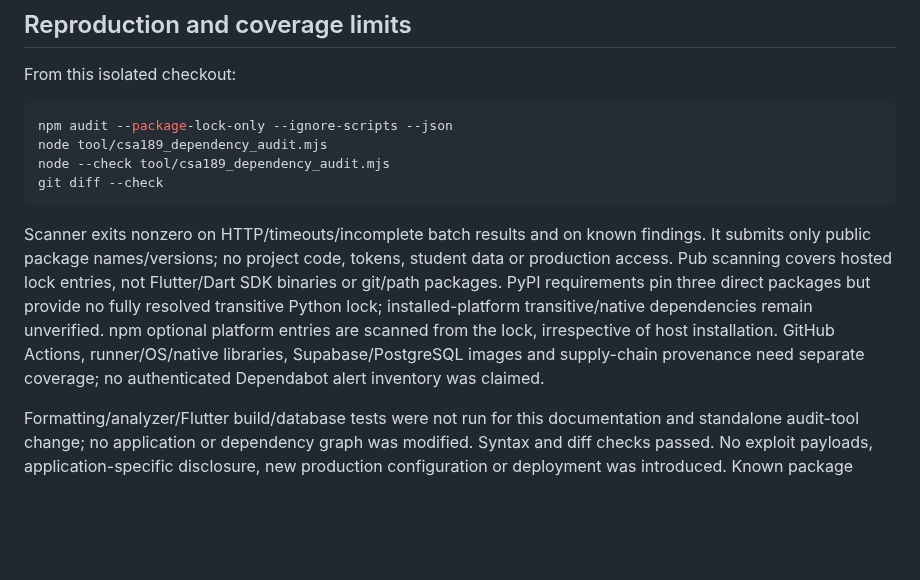
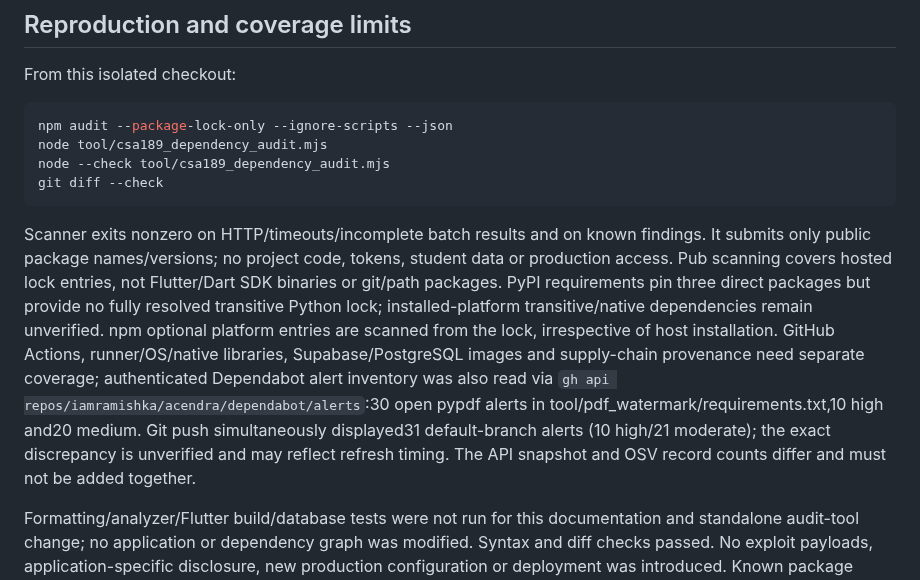
Before and after one commit to iamramishka/acendra, a Markdown page: docs/tasks/CSA-189.md, the part around the change. Drawn GitHub-style; blank space fills up the shorter version.

Commit message:
docs(csa-189): include authenticated advisory alert snapshot

````diff
--- a/docs/tasks/CSA-189.md
+++ b/docs/tasks/CSA-189.md
@@ -42,6 +42,6 @@ node --check tool/csa189_dependency_audit.mjs
 git diff --check
 ```
 
-Scanner exits nonzero on HTTP/timeouts/incomplete batch results and on known findings. It submits only public package names/versions; no project code, tokens, student data or production access. Pub scanning covers hosted lock entries, not Flutter/Dart SDK binaries or git/path packages. PyPI requirements pin three direct packages but provide no fully resolved transitive Python lock; installed-platform transitive/native dependencies remain unverified. npm optional platform entries are scanned from the lock, irrespective of host installation. GitHub Actions, runner/OS/native libraries, Supabase/PostgreSQL images and supply-chain provenance need separate coverage; no authenticated Dependabot alert inventory was claimed.
+Scanner exits nonzero on HTTP/timeouts/incomplete batch results and on known findings. It submits only public package names/versions; no project code, tokens, student data or production access. Pub scanning covers hosted lock entries, not Flutter/Dart SDK binaries or git/path packages. PyPI requirements pin three direct packages but provide no fully resolved transitive Python lock; installed-platform transitive/native dependencies remain unverified. npm optional platform entries are scanned from the lock, irrespective of host installation. GitHub Actions, runner/OS/native libraries, Supabase/PostgreSQL images and supply-chain provenance need separate coverage; authenticated Dependabot alert inventory was also read via `gh api repos/iamramishka/acendra/dependabot/alerts`:30 open pypdf alerts in tool/pdf_watermark/requirements.txt,10 high and20 medium. Git push simultaneously displayed31 default-branch alerts (10 high/21 moderate); the exact discrepancy is unverified and may reflect refresh timing. The API snapshot and OSV record counts differ and must not be added together.
 
 Formatting/analyzer/Flutter build/database tests were not run for this documentation and standalone audit-tool change; no application or dependency graph was modified. Syntax and diff checks passed. No exploit payloads, application-specific disclosure, new production configuration or deployment was introduced. Known package advisories are already public upstream. Required human review, hosted CI and accepted integration remain pending; TASKS.md remains unchanged to avoid parallel ownership conflicts.
````
